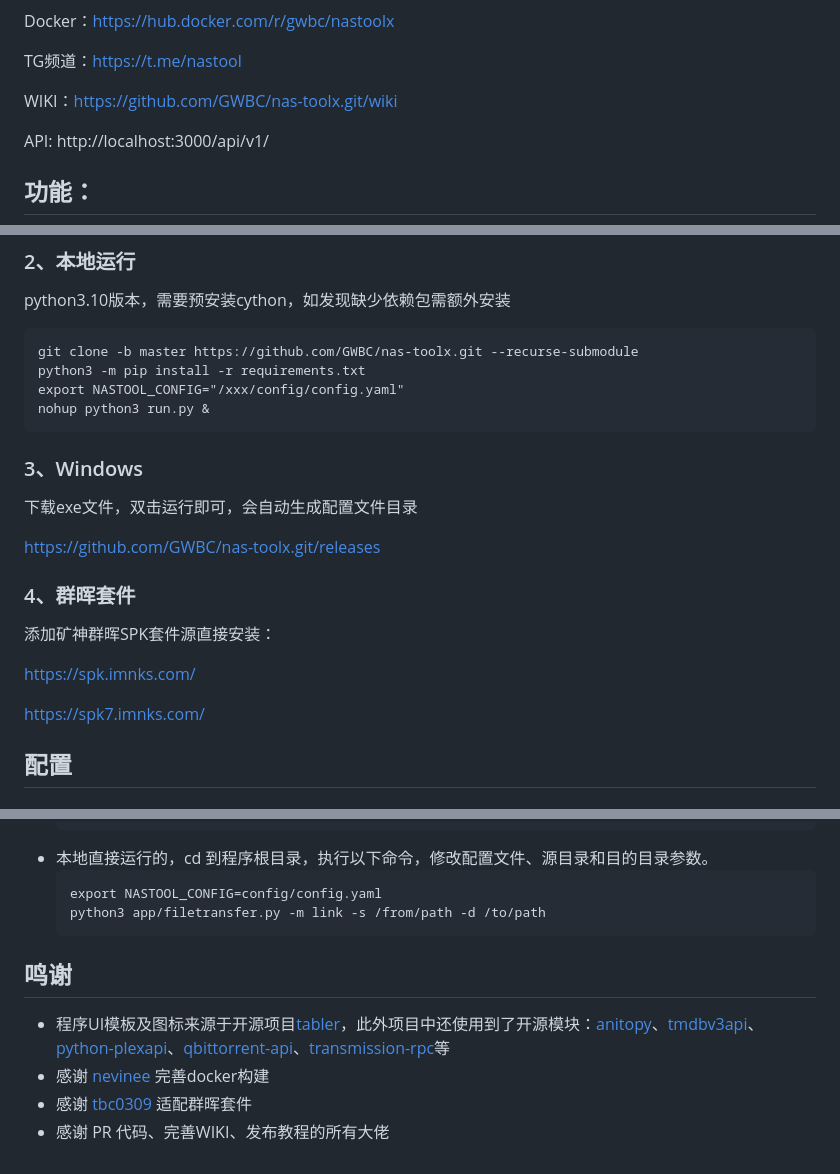
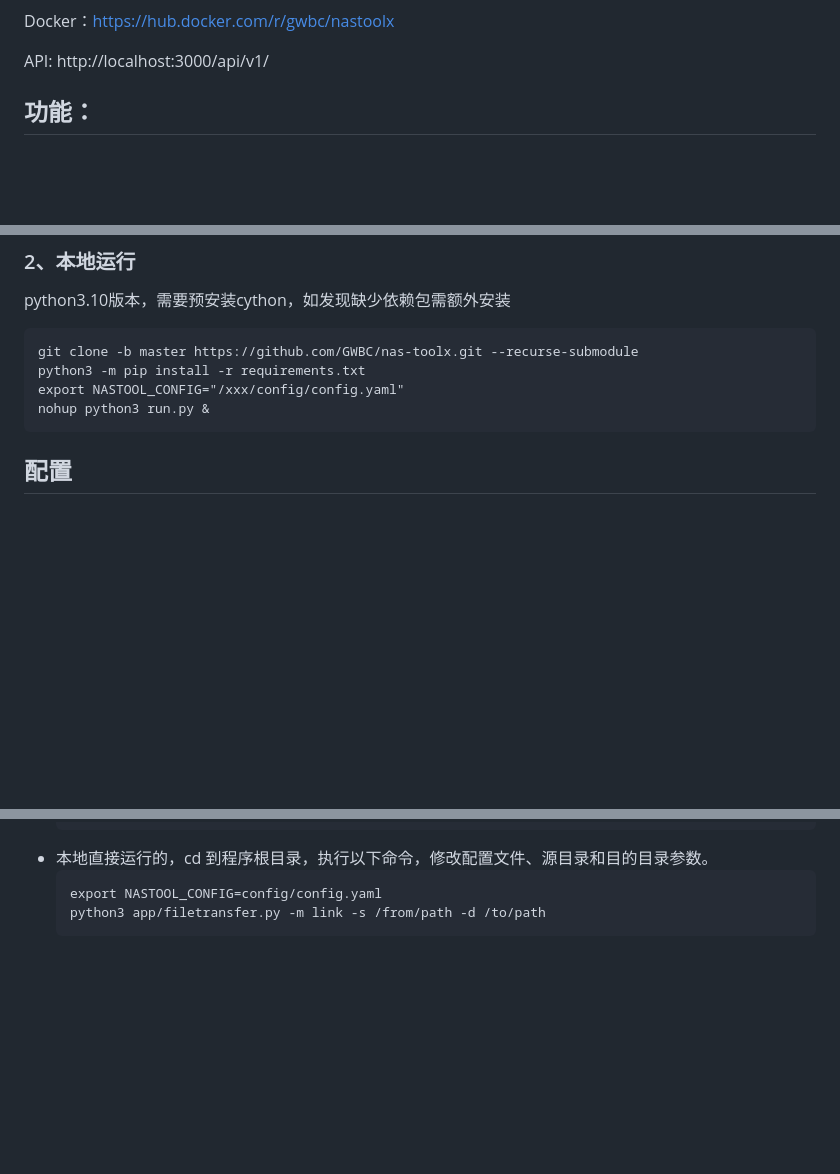
Before and after one commit to GWBC/nas-toolx, a Markdown page: README.md, 3 parts joined by grey strips. Rendered like a GitHub page; blank space fills up the shorter version.

Commit message:
修改描述

````diff
--- a/README.md
+++ b/README.md
@@ -12,8 +4,4 @@
 Docker：https://hub.docker.com/r/gwbc/nastoolx
-
-TG频道：https://t.me/nastool
-
-WIKI：https://github.com/GWBC/nas-toolx.git/wiki
 
 API: http://localhost:3000/api/v1/
 
@@ -58,19 +46,6 @@ python3 -m pip install -r requirements.txt
 export NASTOOL_CONFIG="/xxx/config/config.yaml"
 nohup python3 run.py &
 ```
-
-### 3、Windows
-下载exe文件，双击运行即可，会自动生成配置文件目录
-
-https://github.com/GWBC/nas-toolx.git/releases
-
-### 4、群晖套件
-添加矿神群晖SPK套件源直接安装：
-
-https://spk.imnks.com/
-
-https://spk7.imnks.com/
-
 
 ## 配置
 ### 1、申请相关API KEY
@@ -242,9 +217,3 @@ https://spk7.imnks.com/
    export NASTOOL_CONFIG=config/config.yaml
    python3 app/filetransfer.py -m link -s /from/path -d /to/path
    ```
-
-## 鸣谢
-* 程序UI模板及图标来源于开源项目<a href="https://github.com/tabler/tabler">tabler</a>，此外项目中还使用到了开源模块：<a href="https://github.com/igorcmoura/anitopy" target="_blank">anitopy</a>、<a href="https://github.com/AnthonyBloomer/tmdbv3api" target="_blank">tmdbv3api</a>、<a href="https://github.com/pkkid/python-plexapi" target="_blank">python-plexapi</a>、<a href="https://github.com/rmartin16/qbittorrent-api">qbittorrent-api</a>、<a href="https://github.com/Trim21/transmission-rpc">transmission-rpc</a>等
-* 感谢 <a href="https://github.com/devome" target="_blank">nevinee</a> 完善docker构建
-* 感谢 <a href="https://github.com/tbc0309" target="_blank">tbc0309</a> 适配群晖套件
-* 感谢 PR 代码、完善WIKI、发布教程的所有大佬
````
Also changed, not shown: other parts of README.md (+0 -8 lines).
